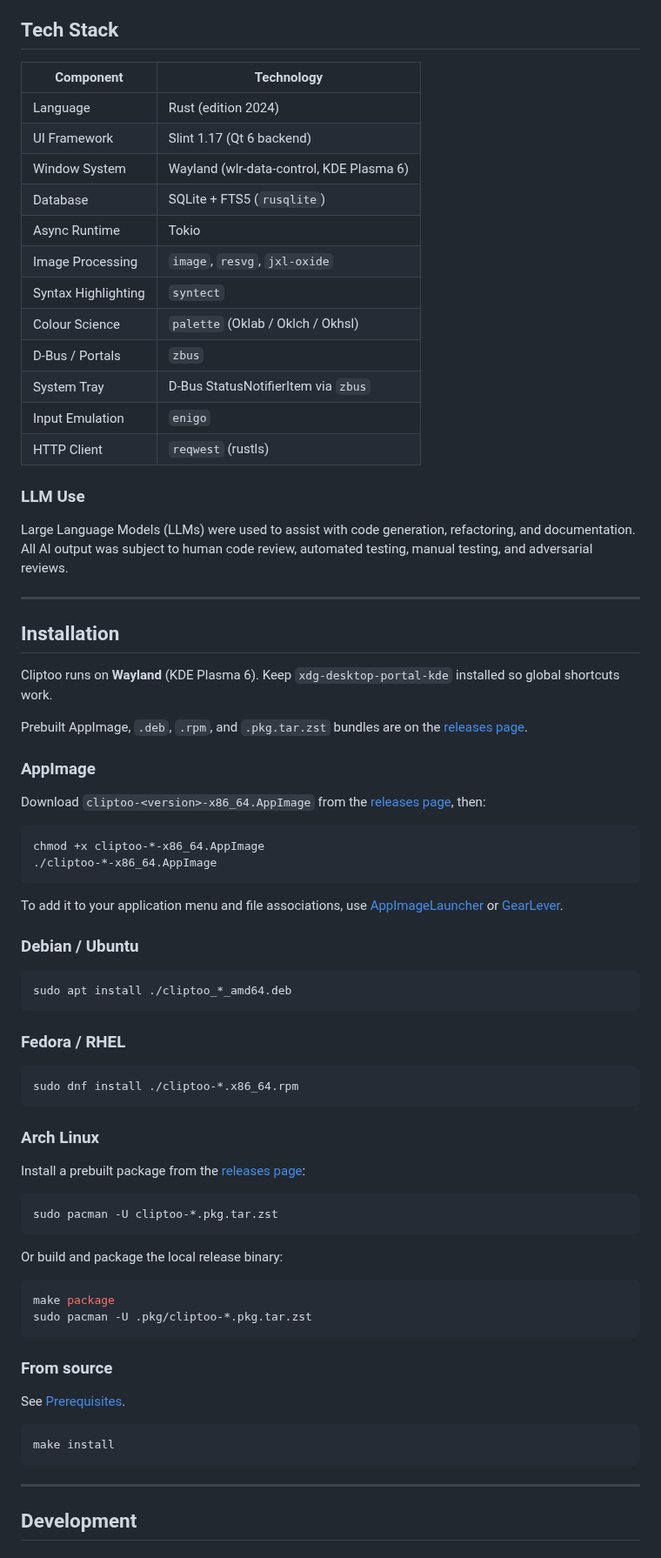
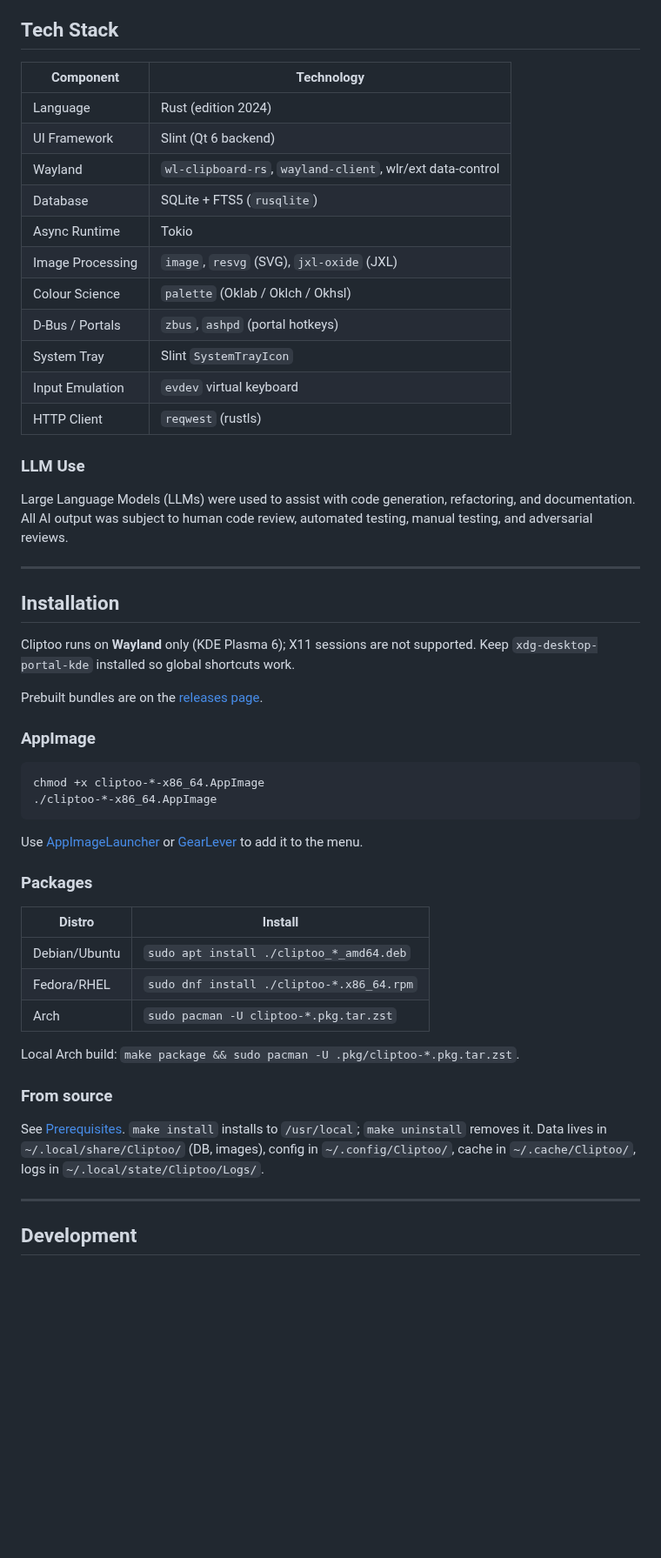
Before and after one commit to dcog989/Cliptoo, a Markdown page: README.md, the part around one of its changes. Shown at 87% size. Drawn GitHub-style; blank space fills up the shorter version.

````diff
--- a/README.md
+++ b/README.md
@@ -59,20 +55,19 @@ Built with Rust / Slint / SQLite, providing small footprint and very fast perfor
 
 ## Tech Stack
 
-| Component           | Technology                                |
-|---------------------|-------------------------------------------|
-| Language            | Rust (edition 2024)                       |
-| UI Framework        | Slint 1.17 (Qt 6 backend)                 |
-| Window System       | Wayland (wlr-data-control, KDE Plasma 6)  |
-| Database            | SQLite + FTS5 (`rusqlite`)                |
-| Async Runtime       | Tokio                                     |
-| Image Processing    | `image`, `resvg`, `jxl-oxide`             |
-| Syntax Highlighting | `syntect`                                 |
-| Colour Science      | `palette` (Oklab / Oklch / Okhsl)         |
-| D-Bus / Portals     | `zbus`                                    |
-| System Tray         | D-Bus StatusNotifierItem via `zbus`       |
-| Input Emulation     | `enigo`                                   |
-| HTTP Client         | `reqwest` (rustls)                        |
+| Component           | Technology                                       |
+|---------------------|--------------------------------------------------|
+| Language            | Rust (edition 2024)                              |
+| UI Framework        | Slint (Qt 6 backend)                             |
+| Wayland             | `wl-clipboard-rs`, `wayland-client`, wlr/ext data-control |
+| Database            | SQLite + FTS5 (`rusqlite`)                       |
+| Async Runtime       | Tokio                                            |
+| Image Processing    | `image`, `resvg` (SVG), `jxl-oxide` (JXL)        |
+| Colour Science      | `palette` (Oklab / Oklch / Okhsl)                |
+| D-Bus / Portals     | `zbus`, `ashpd` (portal hotkeys)                 |
+| System Tray         | Slint `SystemTrayIcon`                           |
+| Input Emulation     | `evdev` virtual keyboard                         |
+| HTTP Client         | `reqwest` (rustls)                               |
 
 ### LLM Use
 
@@ -82,55 +77,33 @@ Large Language Models (LLMs) were used to assist with code generation, refactori
 
 ## Installation
 
-Cliptoo runs on **Wayland** (KDE Plasma 6). Keep `xdg-desktop-portal-kde` installed so global shortcuts work.
+Cliptoo runs on **Wayland** only (KDE Plasma 6); X11 sessions are not supported. Keep `xdg-desktop-portal-kde` installed so global shortcuts work.
 
-Prebuilt AppImage, `.deb`, `.rpm`, and `.pkg.tar.zst` bundles are on the [releases page](https://github.com/dcog989/Cliptoo/releases).
+Prebuilt bundles are on the [releases page](https://github.com/dcog989/Cliptoo/releases).
 
 ### AppImage
-
-Download `cliptoo-<version>-x86_64.AppImage` from the [releases page](https://github.com/dcog989/Cliptoo/releases), then:
 
 ```sh
 chmod +x cliptoo-*-x86_64.AppImage
 ./cliptoo-*-x86_64.AppImage
 ```
 
-To add it to your application menu and file associations, use [AppImageLauncher](https://github.com/TheAssassin/AppImageLauncher) or [GearLever](https://github.com/mijorus/gearlever).
+Use [AppImageLauncher](https://github.com/TheAssassin/AppImageLauncher) or [GearLever](https://github.com/mijorus/gearlever) to add it to the menu.
 
-### Debian / Ubuntu
+### Packages
 
-```sh
-sudo apt install ./cliptoo_*_amd64.deb
-```
+| Distro        | Install                                              |
+|---------------|------------------------------------------------------|
+| Debian/Ubuntu | `sudo apt install ./cliptoo_*_amd64.deb`             |
+| Fedora/RHEL   | `sudo dnf install ./cliptoo-*.x86_64.rpm`            |
+| Arch          | `sudo pacman -U cliptoo-*.pkg.tar.zst`               |
 
-### Fedora / RHEL
-
-```sh
-sudo dnf install ./cliptoo-*.x86_64.rpm
-```
-
-### Arch Linux
-
-Install a prebuilt package from the [releases page](https://github.com/dcog989/Cliptoo/releases):
-
-```sh
-sudo pacman -U cliptoo-*.pkg.tar.zst
-```
-
-Or build and package the local release binary:
-
-```sh
-make package
-sudo pacman -U .pkg/cliptoo-*.pkg.tar.zst
-```
+Local Arch build: `make package && sudo pacman -U .pkg/cliptoo-*.pkg.tar.zst`.
 
 ### From source
 
-See [Prerequisites](#prerequisites).
-
-```sh
-make install
-```
+See [Prerequisites](#prerequisites). `make install` installs to `/usr/local`; `make uninstall` removes it.
+Data lives in `~/.local/share/Cliptoo/` (DB, images), config in `~/.config/Cliptoo/`, cache in `~/.cache/Cliptoo/`, logs in `~/.local/state/Cliptoo/Logs/`.
 
 ---
 
````
Also changed, not shown: other parts of README.md (+43 -47 lines), AGENTS.md (+2 -2 lines).
